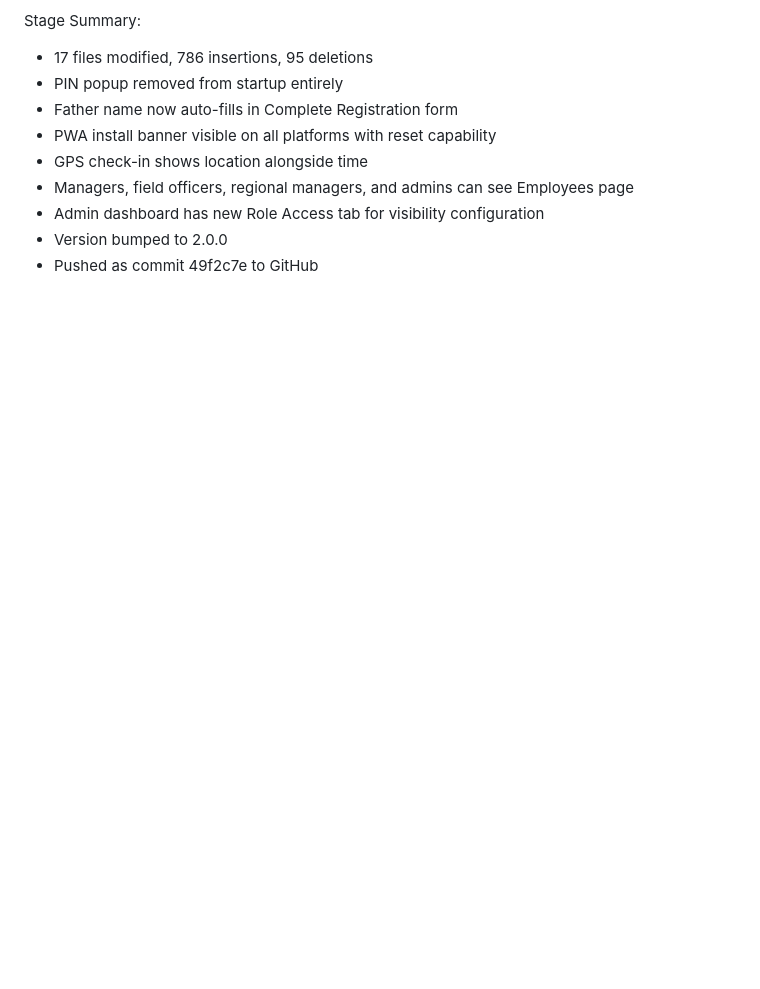
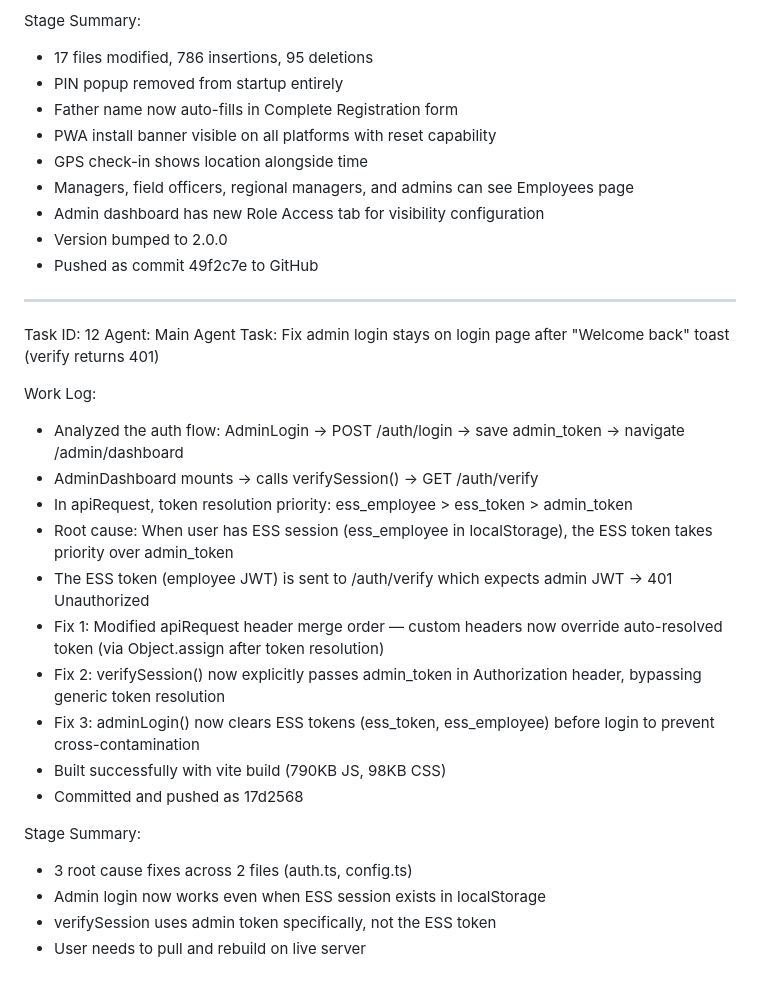
Before and after one commit to rcstrue/RCS_ESS, a Markdown page: worklog.md, the part around the change. Drawn GitHub-style; blank space fills up the shorter version.

Commit message:
0b78ec65-6e1e-4f18-8fb9-9d17a9ce9383

```diff
--- a/worklog.md
+++ b/worklog.md
@@ -355,3 +355,26 @@ Stage Summary:
 - Admin dashboard has new Role Access tab for visibility configuration
 - Version bumped to 2.0.0
 - Pushed as commit 49f2c7e to GitHub
+
+---
+Task ID: 12
+Agent: Main Agent
+Task: Fix admin login stays on login page after "Welcome back" toast (verify returns 401)
+
+Work Log:
+- Analyzed the auth flow: AdminLogin → POST /auth/login → save admin_token → navigate /admin/dashboard
+- AdminDashboard mounts → calls verifySession() → GET /auth/verify
+- In apiRequest, token resolution priority: ess_employee > ess_token > admin_token
+- Root cause: When user has ESS session (ess_employee in localStorage), the ESS token takes priority over admin_token
+- The ESS token (employee JWT) is sent to /auth/verify which expects admin JWT → 401 Unauthorized
+- Fix 1: Modified apiRequest header merge order — custom headers now override auto-resolved token (via Object.assign after token resolution)
+- Fix 2: verifySession() now explicitly passes admin_token in Authorization header, bypassing generic token resolution
+- Fix 3: adminLogin() now clears ESS tokens (ess_token, ess_employee) before login to prevent cross-contamination
+- Built successfully with vite build (790KB JS, 98KB CSS)
+- Committed and pushed as 17d2568
+
+Stage Summary:
+- 3 root cause fixes across 2 files (auth.ts, config.ts)
+- Admin login now works even when ESS session exists in localStorage
+- verifySession uses admin token specifically, not the ESS token
+- User needs to pull and rebuild on live server
```
